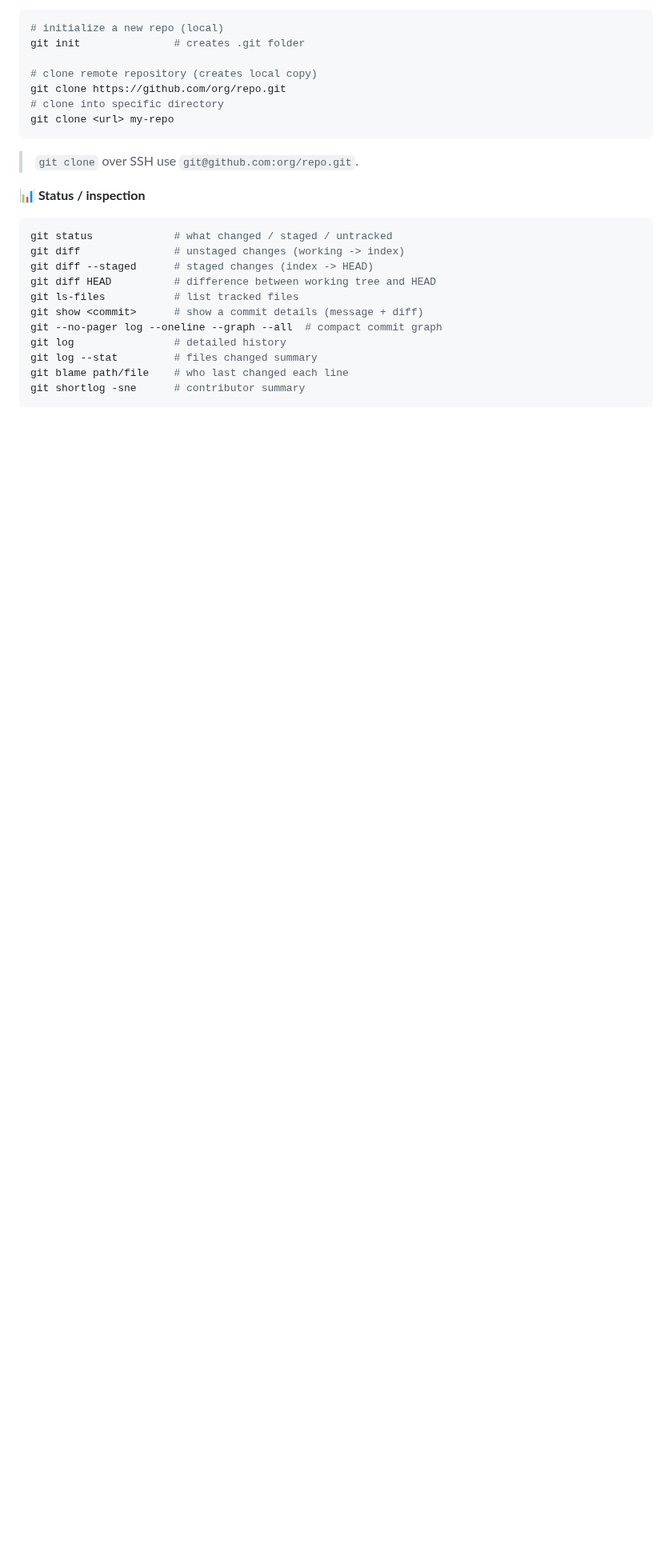
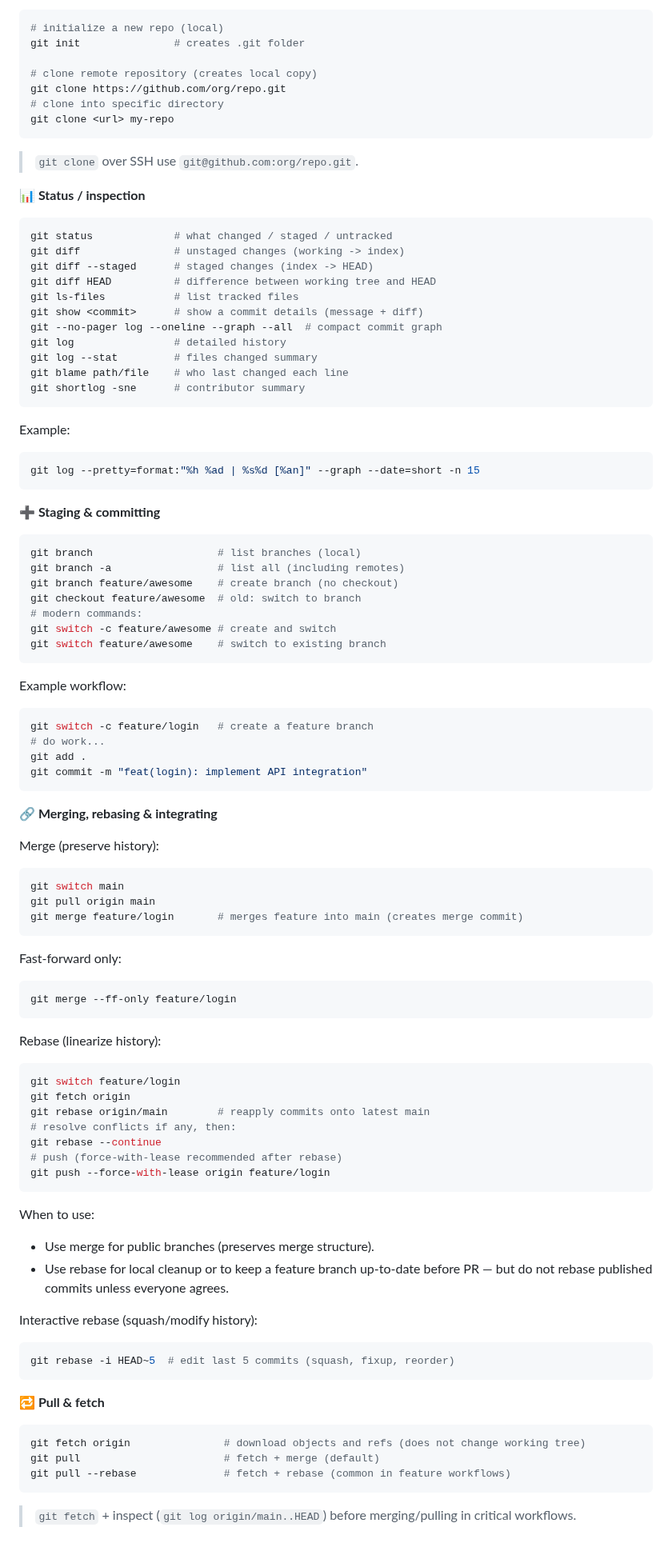
Before and after one commit to shagar619/Git-GitHub, a Markdown page: README.md, the part around the change. Shown at 80% size. Drawn GitHub-style; blank space fills up the shorter version.

Commit message:
added Pull & fetch

````diff
--- a/README.md
+++ b/README.md
@@ -281,3 +281,71 @@ git log --stat         # files changed summary
 git blame path/file    # who last changed each line
 git shortlog -sne      # contributor summary
 ```
+
+Example:
+```bash
+git log --pretty=format:"%h %ad | %s%d [%an]" --graph --date=short -n 15
+```
+
+**➕ Staging & committing**
+```bash
+git branch                    # list branches (local)
+git branch -a                 # list all (including remotes)
+git branch feature/awesome    # create branch (no checkout)
+git checkout feature/awesome  # old: switch to branch
+# modern commands:
+git switch -c feature/awesome # create and switch
+git switch feature/awesome    # switch to existing branch
+```
+
+Example workflow:
+```bash
+git switch -c feature/login   # create a feature branch
+# do work...
+git add .
+git commit -m "feat(login): implement API integration"
+```
+
+**🔗 Merging, rebasing & integrating**
+
+Merge (preserve history):
+```bash
+git switch main
+git pull origin main
+git merge feature/login       # merges feature into main (creates merge commit)
+```
+
+Fast-forward only:
+```bash
+git merge --ff-only feature/login
+```
+
+Rebase (linearize history):
+```bash
+git switch feature/login
+git fetch origin
+git rebase origin/main        # reapply commits onto latest main
+# resolve conflicts if any, then:
+git rebase --continue
+# push (force-with-lease recommended after rebase)
+git push --force-with-lease origin feature/login
+```
+
+When to use:
+
+- Use merge for public branches (preserves merge structure).
+- Use rebase for local cleanup or to keep a feature branch up-to-date before PR — but do not rebase published commits unless everyone agrees.
+
+Interactive rebase (squash/modify history):
+```bash
+git rebase -i HEAD~5  # edit last 5 commits (squash, fixup, reorder)
+```
+
+**🔁 Pull & fetch**
+```bash
+git fetch origin               # download objects and refs (does not change working tree)
+git pull                       # fetch + merge (default)
+git pull --rebase              # fetch + rebase (common in feature workflows)
+```
+
+> `git fetch` + inspect (`git log origin/main..HEAD`) before merging/pulling in critical workflows.
````
